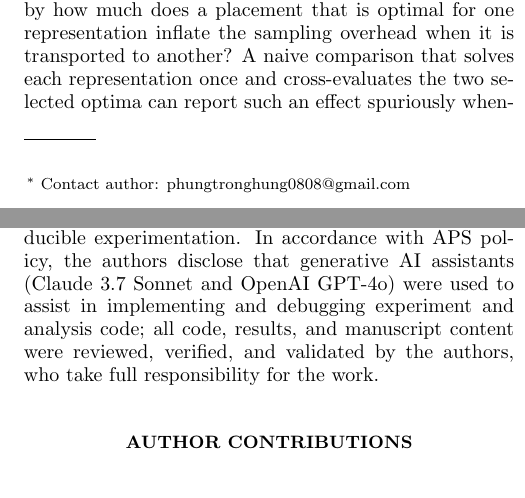
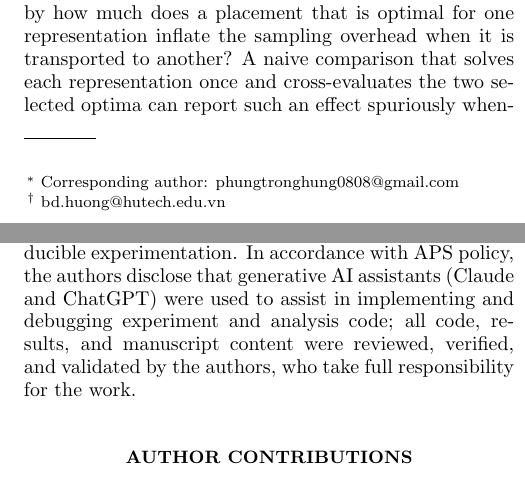
Before and after one commit to hungpt-uef/CertiCut, a LaTeX paper (paper/certicut_pra.tex): two parts of the columns of pages 1 and 13 of 18, joined at a grey line, cut so that both start at the same text. Compiled offline with pdfLaTeX.

Commit message:
fix(paper): restore author contact formatting, generic AI names, and suppress date tag

```diff
--- a/paper/certicut_pra.tex
+++ b/paper/certicut_pra.tex
@@ -75,9 +75,10 @@
 \title{Representation-Sensitive Quantum Circuit Cutting with Quasiprobability Resource Bounds}
 
 \author{Phung Trong Hung}
-\email[Contact author: ]{phungtronghung0808@gmail.com}
+\email[Corresponding author: ]{phungtronghung0808@gmail.com}
 \affiliation{Faculty of Information Technology, Ho Chi Minh City University of Technology (HUTECH), Ho Chi Minh City, Vietnam}
 
 \author{Huong Bui}
+\email{bd.huong@hutech.edu.vn}
 \affiliation{Faculty of Information Technology, Ho Chi Minh City University of Technology (HUTECH), Ho Chi Minh City, Vietnam}
 
@@ -565,7 +566,7 @@ We have shown that semantically equivalent quantum-circuit representations can a
 % ===================================================================
 \begin{acknowledgments}
 The authors thank the maintainers of the open-source tools used in this work (Qiskit, Qiskit Addon Cutting, MQT~Bench, KaHIP, and SCIP) for enabling reproducible experimentation.
-In accordance with APS policy, the authors disclose that generative AI assistants (Claude 3.7 Sonnet and OpenAI GPT-4o) were used to assist in implementing and debugging experiment and analysis code; all code, results, and manuscript content were reviewed, verified, and validated by the authors, who take full responsibility for the work.
+In accordance with APS policy, the authors disclose that generative AI assistants (Claude and ChatGPT) were used to assist in implementing and debugging experiment and analysis code; all code, results, and manuscript content were reviewed, verified, and validated by the authors, who take full responsibility for the work.
 \end{acknowledgments}
 
 % ---------------------------------------------------------------
```
Also changed, not shown: paper/certicut_pra.pdf, paper/certicut_pra.tex (4 more changed lines).
